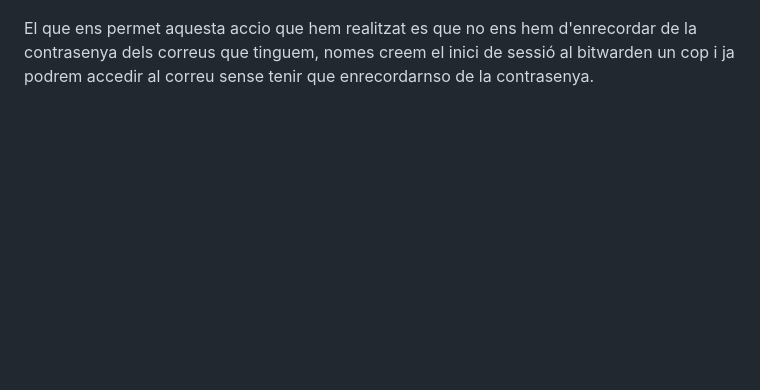
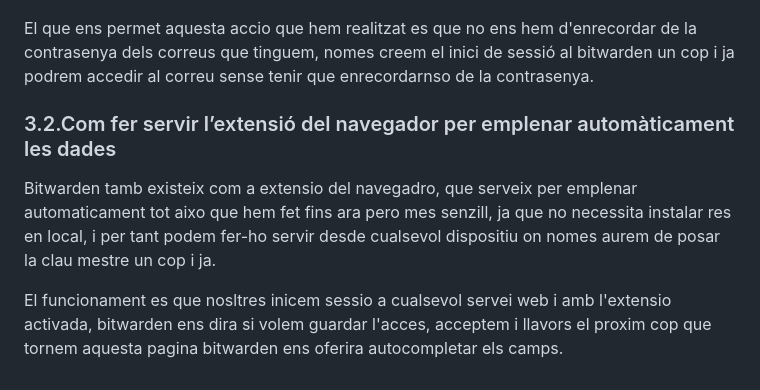
Before and after one commit to arnauolmos/NF1.-Seguretat-passiva, a Markdown page: NF1.AA3. Gestor de contrasenyes/solucio2.md, the part around the change. GitHub-like rendering; blank space fills up the shorter version.

```diff
--- a/NF1.AA3. Gestor de contrasenyes/solucio2.md
+++ b/NF1.AA3. Gestor de contrasenyes/solucio2.md
@@ -113,3 +113,9 @@ Podem tornar a a la pagina prinicpal i trobarem que s'a guardat la nostre clau d
 ![23](img/23.png)
 
 El que ens permet aquesta accio que hem realitzat es que no ens hem d'enrecordar de la contrasenya dels correus que tinguem, nomes creem el inici de sessió al bitwarden un cop i ja podrem accedir al correu sense tenir que enrecordarnso de la contrasenya.
+
+### 3.2.Com fer servir l’extensió del navegador per emplenar automàticament les dades
+
+Bitwarden tamb existeix com a extensio del navegadro, que serveix per emplenar automaticament tot aixo que hem fet fins ara pero mes senzill, ja que no necessita instalar res en local, i per tant podem fer-ho servir desde cualsevol dispositiu on nomes aurem de posar la clau mestre un cop i ja.
+
+El funcionament es que nosltres inicem sessio a cualsevol servei web i amb l'extensio activada, bitwarden ens dira si volem guardar l'acces, acceptem i llavors el proxim cop que tornem aquesta pagina bitwarden ens oferira autocompletar els camps.
```
Also changed, not shown: NF1.AA3. Gestor de contrasenyes/img/24.png (added), NF1.AA3. Gestor de contrasenyes/img/25.png (added).
